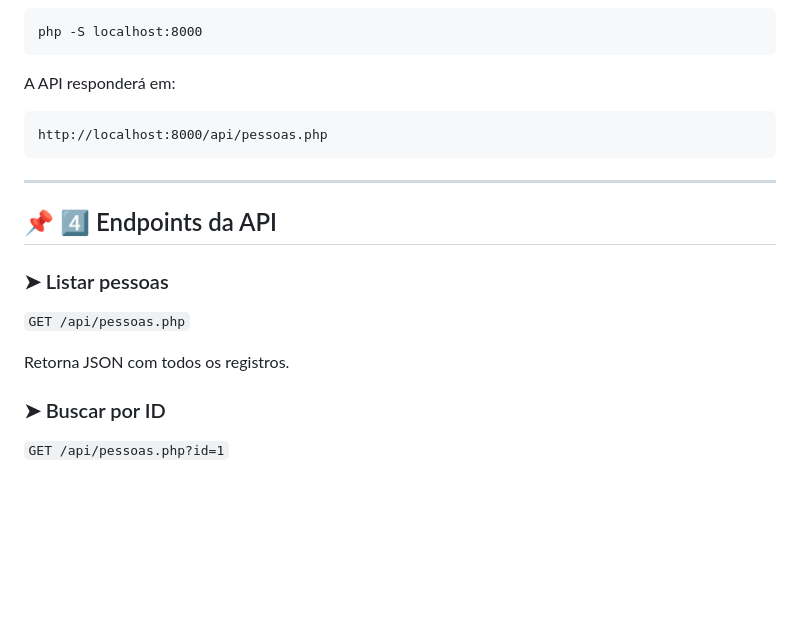
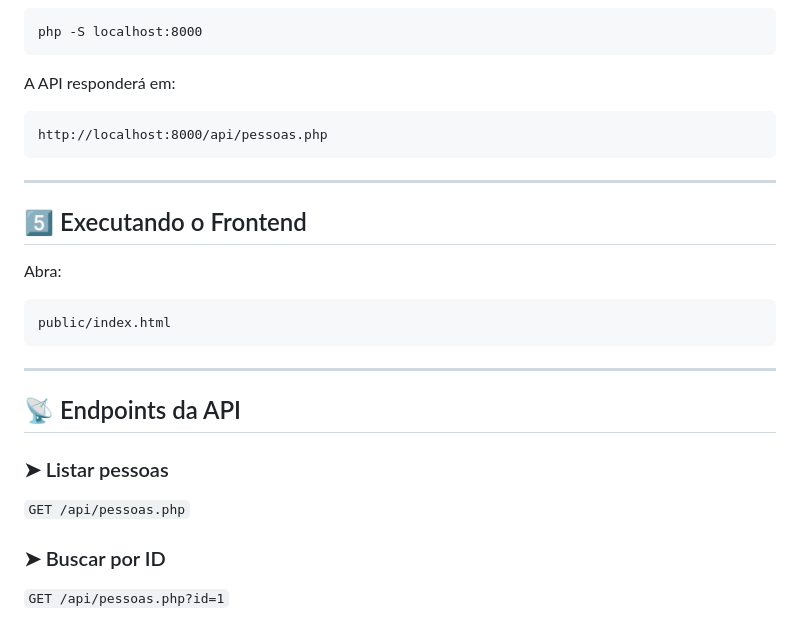
Before and after one commit to jvcbrandao/people-manager, a Markdown page: README.md, the part around one of its changes. Rendered like a GitHub page; blank space fills up the shorter version.

````diff
--- a/README.md
+++ b/README.md
@@ -101,14 +100,22 @@ A API responderá em:
 http://localhost:8000/api/pessoas.php
 ```
 
------------------------------------------------------------
-📌 4️⃣ Endpoints da API
------------------------------------------------------------
+---
+
+## 5️⃣ Executando o Frontend
+
+Abra:
+
+```
+public/index.html
+```
+
+---
+
+## 📡 Endpoints da API
 
 ### ➤ Listar pessoas
 `GET /api/pessoas.php`
-
-Retorna JSON com todos os registros.
 
 ### ➤ Buscar por ID
 `GET /api/pessoas.php?id=1`
````
Also changed, not shown: other parts of README.md (+54 -72 lines).
